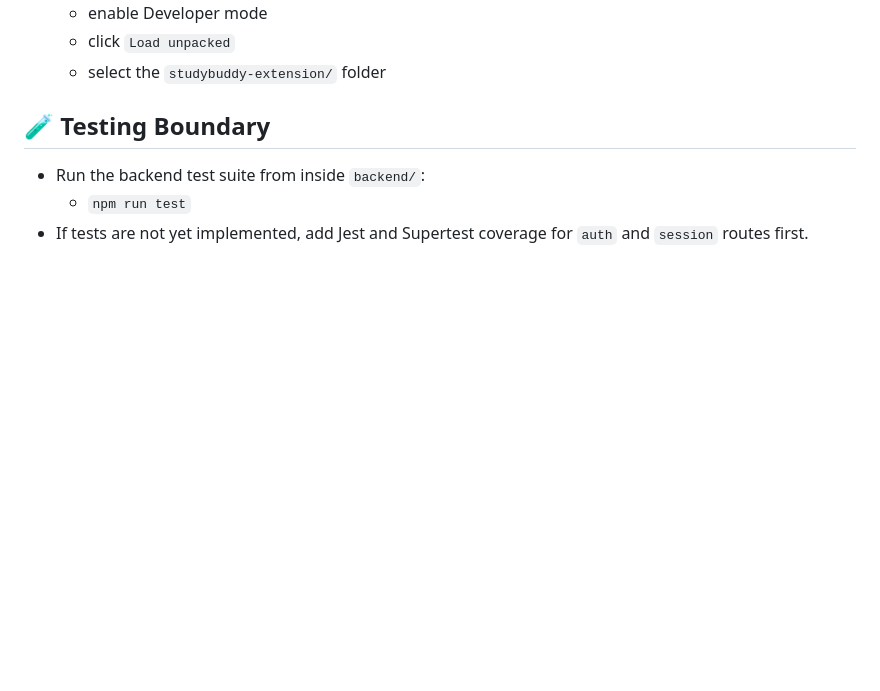
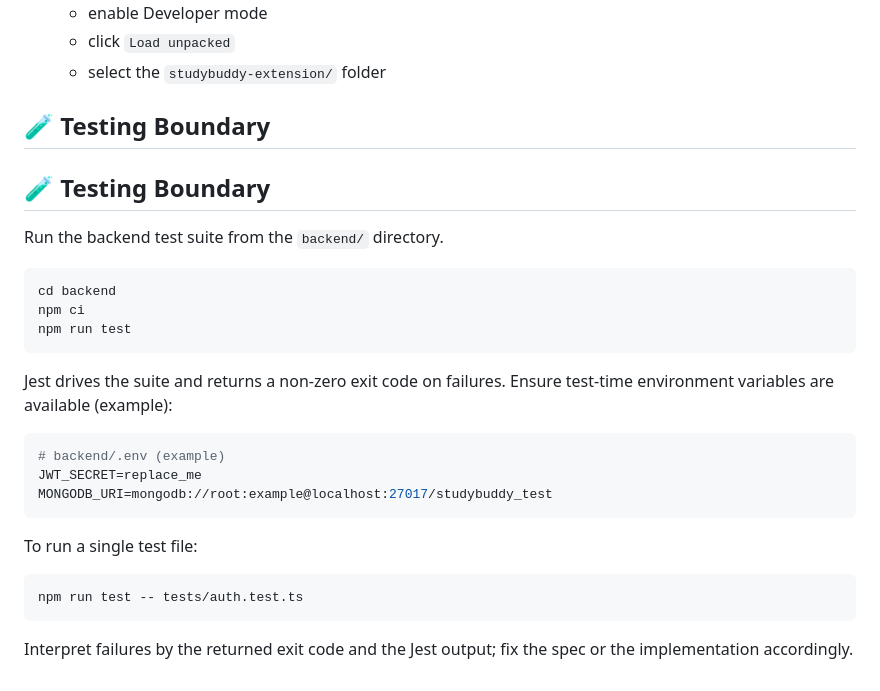
Before and after one commit to pulkitagg17/Study-Buddy, a Markdown page: README.md, the part around the change. GitHub-like rendering; blank space fills up the shorter version.

Commit message:
Update testing instructions in README: clarify test suite execution and environment variable setup

````diff
--- a/README.md
+++ b/README.md
@@ -90,6 +90,27 @@ StudyBuddy AI/
    - select the `studybuddy-extension/` folder
 
 ## 🧪 Testing Boundary
-- Run the backend test suite from inside `backend/`:
-  - `npm run test`
-- If tests are not yet implemented, add Jest and Supertest coverage for `auth` and `session` routes first.
+## 🧪 Testing Boundary
+Run the backend test suite from the `backend/` directory.
+
+```bash
+cd backend
+npm ci
+npm run test
+```
+
+Jest drives the suite and returns a non-zero exit code on failures. Ensure test-time environment variables are available (example):
+
+```bash
+# backend/.env (example)
+JWT_SECRET=replace_me
+MONGODB_URI=mongodb://root:example@localhost:27017/studybuddy_test
+```
+
+To run a single test file:
+
+```bash
+npm run test -- tests/auth.test.ts
+```
+
+Interpret failures by the returned exit code and the Jest output; fix the spec or the implementation accordingly.
````
